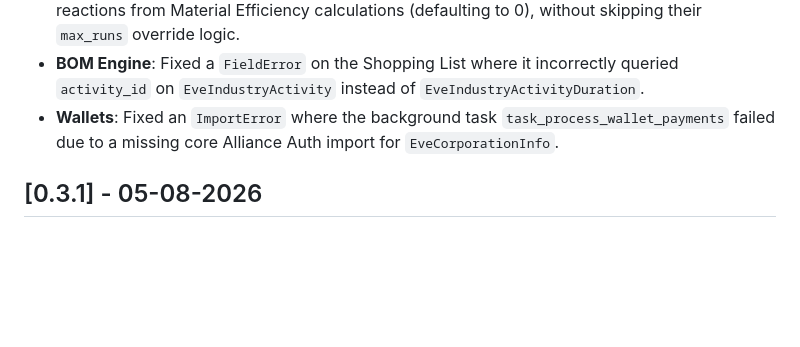
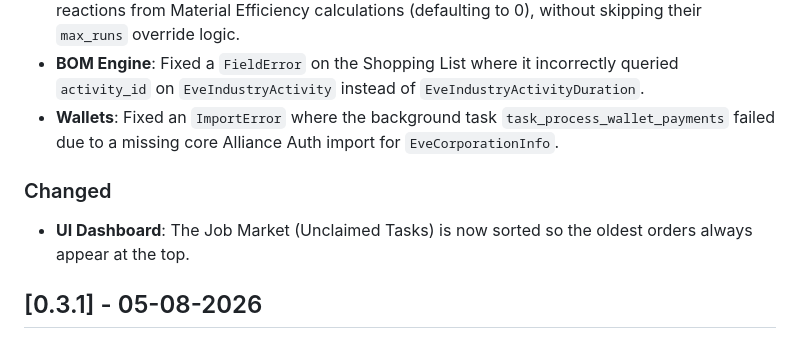
Before and after one commit to mbroekman/aa-industry, a Markdown page: CHANGELOG.md, the part around the change. GitHub-like rendering; blank space fills up the shorter version.

Commit message:
docs: Update changelog and add backlog task for job market sorting

```diff
--- a/CHANGELOG.md
+++ b/CHANGELOG.md
@@ -13,6 +13,10 @@ and this project adheres to [Semantic Versioning](http://semver.org/).
 - **BOM Engine**: Excluded non-researchable blueprints (such as Faction or Storyline) and reactions from Material Efficiency calculations (defaulting to 0), without skipping their `max_runs` override logic.
 - **BOM Engine**: Fixed a `FieldError` on the Shopping List where it incorrectly queried `activity_id` on `EveIndustryActivity` instead of `EveIndustryActivityDuration`.
 - **Wallets**: Fixed an `ImportError` where the background task `task_process_wallet_payments` failed due to a missing core Alliance Auth import for `EveCorporationInfo`.
+
+### Changed
+
+- **UI Dashboard**: The Job Market (Unclaimed Tasks) is now sorted so the oldest orders always appear at the top.
 
 ## [0.3.1] - 05-08-2026
 
```
Also changed, not shown: backlog/tasks/task-22 - Sort-job-market-oldest-first.md (added, +18 -0 lines).
